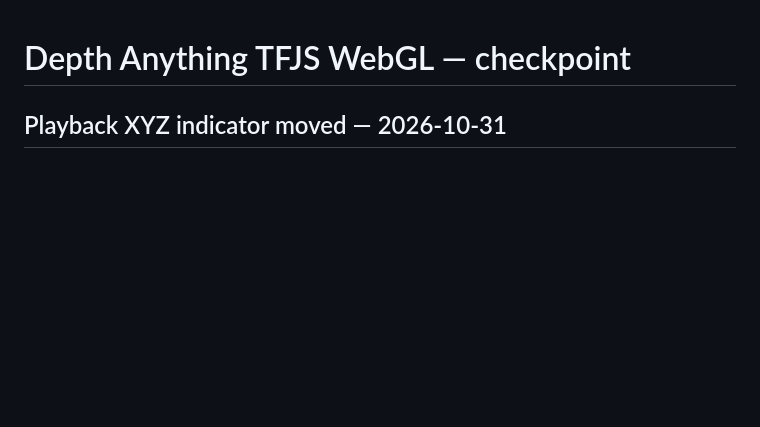
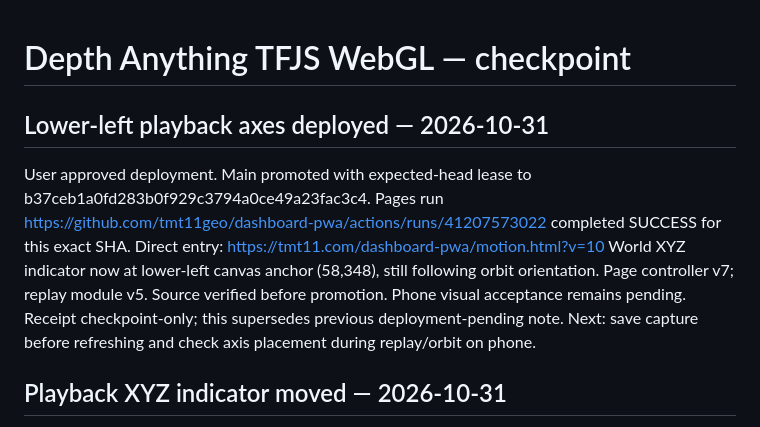
Before and after one commit to tmt11geo/dashboard-pwa, a Markdown page: DONE.md, the part around the change. Drawn GitHub-style; blank space fills up the shorter version.

Commit message:
Record successful lower-left playback axes deployment

```diff
--- a/DONE.md
+++ b/DONE.md
@@ -1,4 +1,17 @@
 # Depth Anything TFJS WebGL — checkpoint
+
+## Lower-left playback axes deployed — 2026-10-31
+
+User approved deployment. Main promoted with expected-head lease to
+b37ceb1a0fd283b0f929c3794a0ce49a23fac3c4. Pages run
+https://github.com/tmt11geo/dashboard-pwa/actions/runs/41207573022
+completed SUCCESS for this exact SHA. Direct entry:
+https://tmt11.com/dashboard-pwa/motion.html?v=10
+World XYZ indicator now at lower-left canvas anchor (58,348), still following
+orbit orientation. Page controller v7; replay module v5. Source verified before
+promotion. Phone visual acceptance remains pending. Receipt checkpoint-only;
+this supersedes previous deployment-pending note. Next: save capture before
+refreshing and check axis placement during replay/orbit on phone.
 
 ## Playback XYZ indicator moved — 2026-10-31
 
```
Also changed, not shown: docs/depth-tfjs-status.md (+13 -0 lines).
